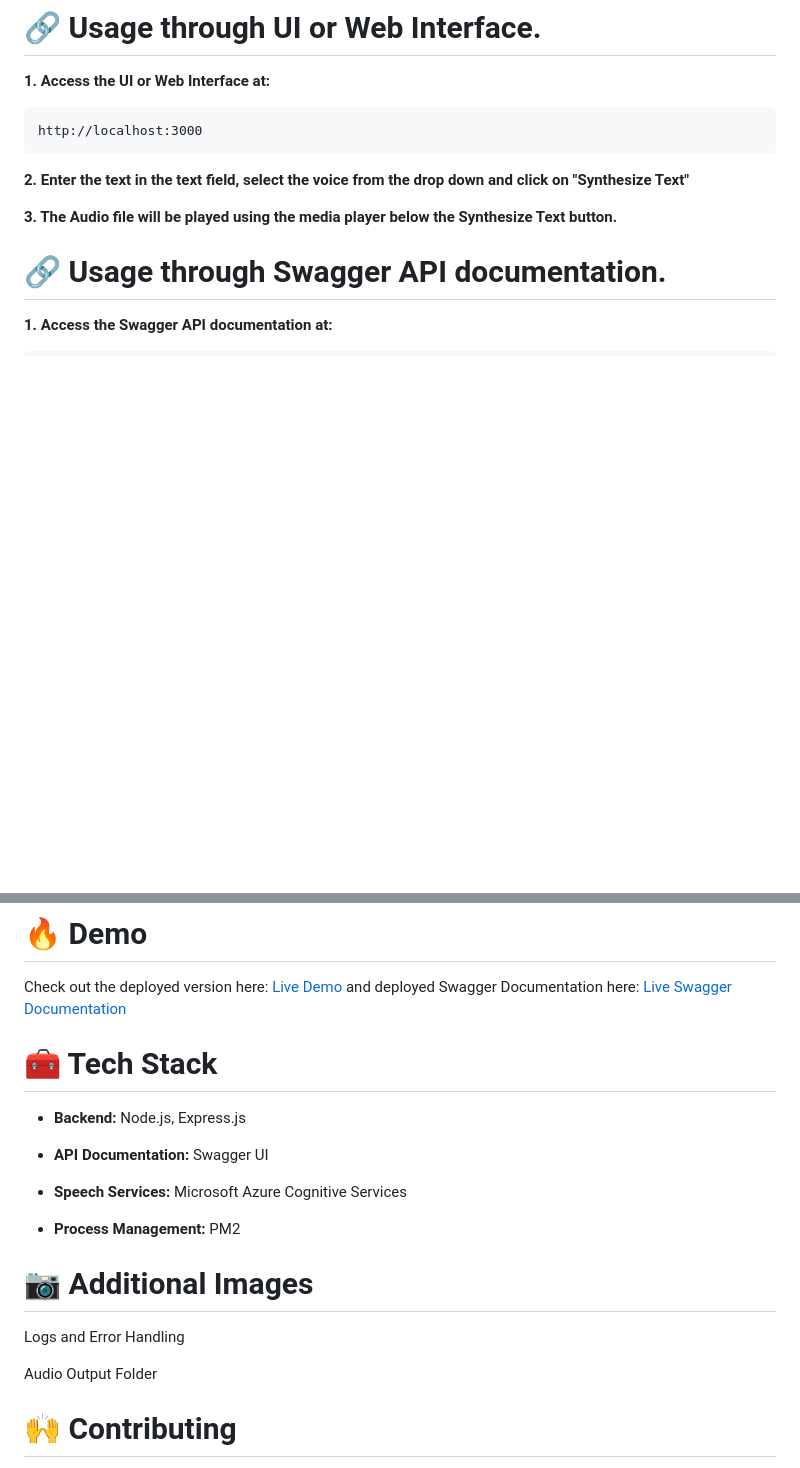
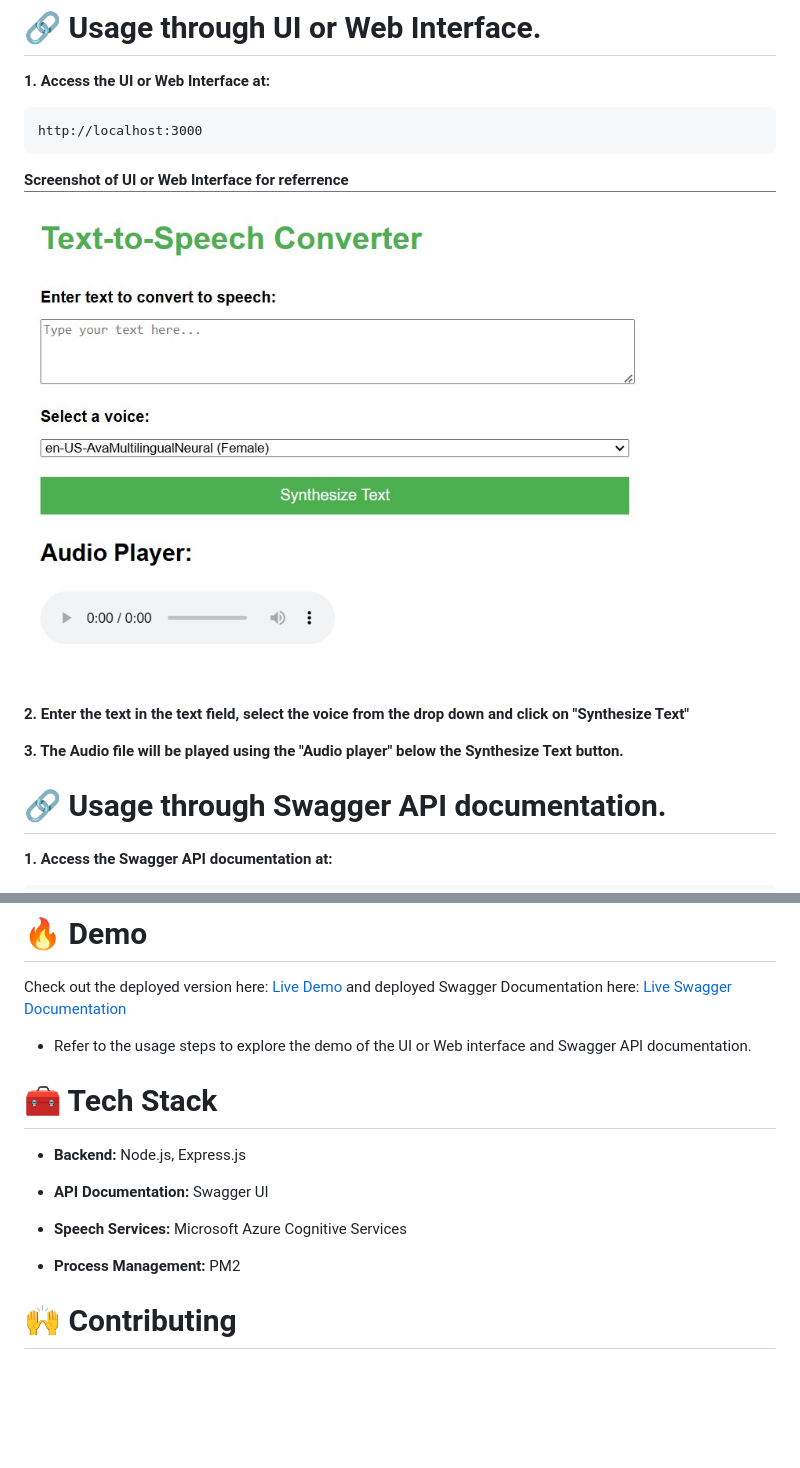
Before and after one commit to PraveenKumarChettibilli/Text-to-Speech-JS, a Markdown page: README.md, 2 parts joined by grey strips. GitHub-like rendering; blank space fills up the shorter version.

````diff
--- a/README.md
+++ b/README.md
@@ -81,9 +87,12 @@ pm2 start app.js --name text-to-speech
 http://localhost:3000
 ```
 
+**Screenshot of UI or Web Interface for referrence**
+![Web Interface](./screenshots/live_demo_img.jpg)
+
 **2. Enter the text in the text field, select the voice from the drop down and click on "Synthesize Text"**
 
-**3. The Audio file will be played using the media player below the Synthesize Text button.**
+**3. The Audio file will be played using the "Audio player" below the Synthesize Text button.**
 
 # 🔗 Usage through Swagger API documentation.
 
@@ -145,6 +154,8 @@ pm2 start app.js --name text-to-speech
 Check out the deployed version here: [Live Demo](http://45.55.248.22:3000/)
 and deployed Swagger Documentation here: [Live Swagger Documentation](http://45.55.248.22:3000/api-docs/)
 
+- Refer to the usage steps to explore the demo of the UI or Web interface and Swagger API documentation.
+
 
 # 🧰 Tech Stack
 
@@ -156,11 +167,6 @@ and deployed Swagger Documentation here: [Live Swagger Documentation](http://45.
 
 - **Process Management:** PM2
 
-# 📷 Additional Images
-
-Logs and Error Handling
-
-Audio Output Folder
 
 # 🙌 Contributing
 I welcome contributions! Feel free to:
````
Also changed, not shown: other parts of README.md (+8 -2 lines).
